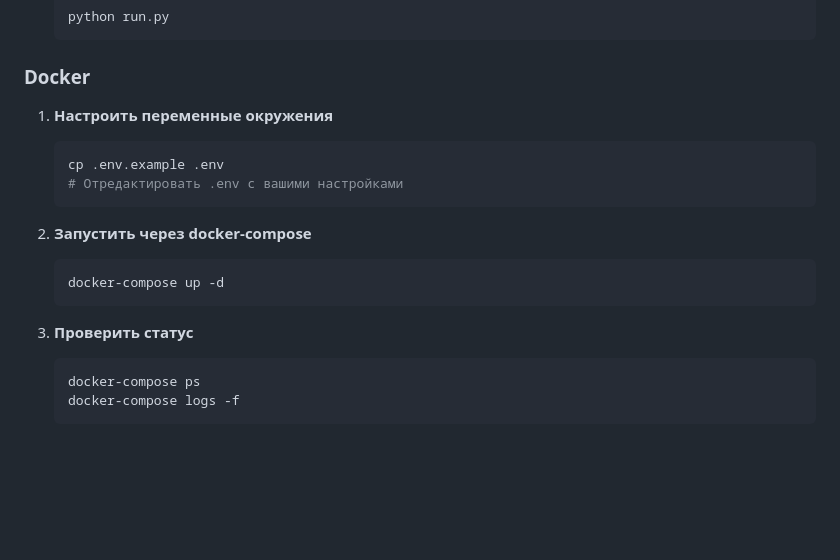
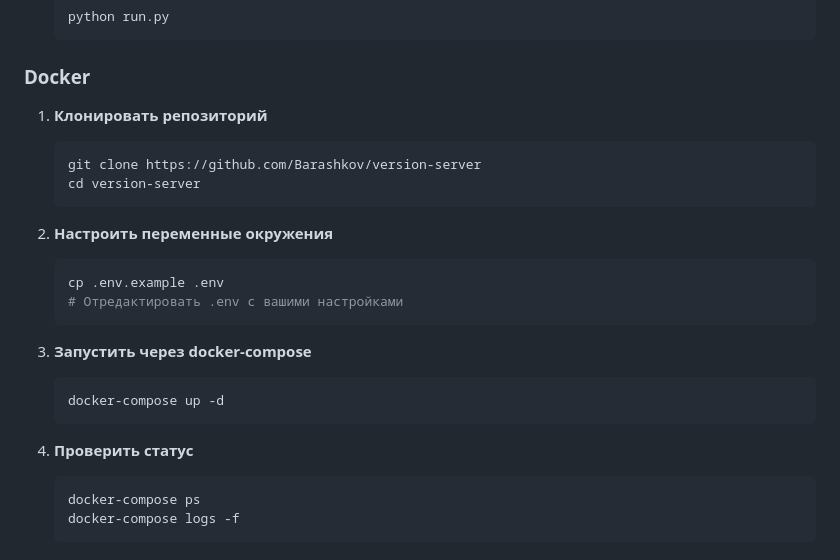
Before and after one commit to Barashkov/version-server, a Markdown page: README.md, the part around the change. Drawn GitHub-style; blank space fills up the shorter version.

Commit message:
Update Docker section with clone step

````diff
--- a/README.md
+++ b/README.md
@@ -74,18 +74,24 @@ version-server/
 
 ### Docker
 
-1. **Настроить переменные окружения**
+1. **Клонировать репозиторий**
+   ```bash
+   git clone https://github.com/Barashkov/version-server
+   cd version-server
+   ```
+
+2. **Настроить переменные окружения**
    ```bash
    cp .env.example .env
    # Отредактировать .env с вашими настройками
    ```
 
-2. **Запустить через docker-compose**
+3. **Запустить через docker-compose**
    ```bash
    docker-compose up -d
    ```
 
-3. **Проверить статус**
+4. **Проверить статус**
    ```bash
    docker-compose ps
    docker-compose logs -f
````
